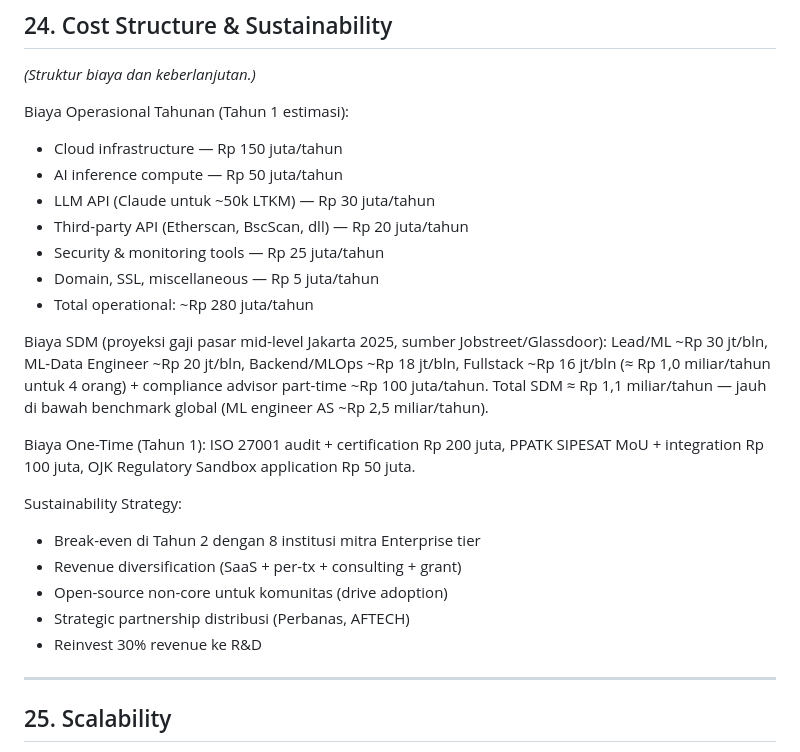
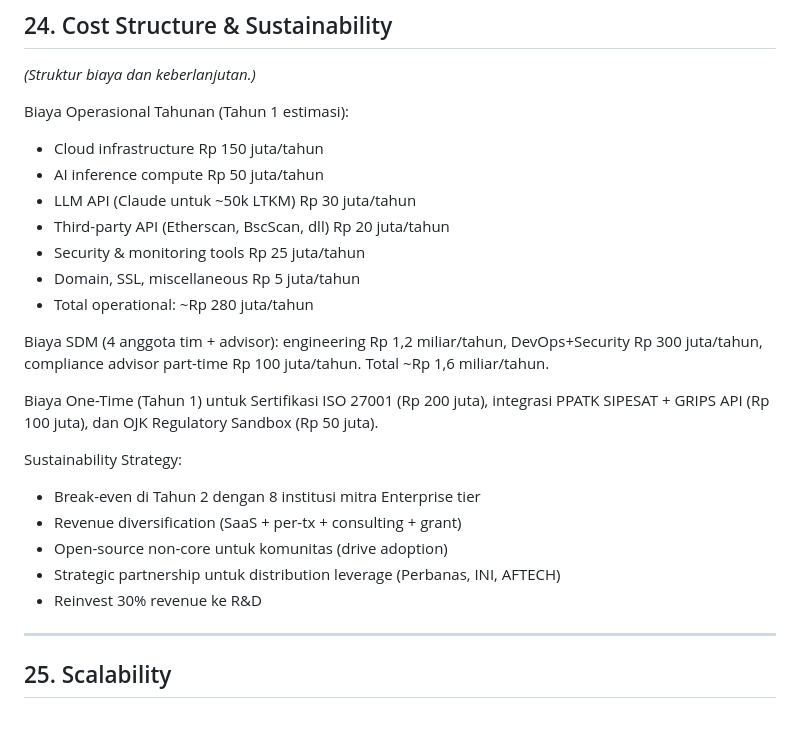
Before and after one commit to AndiArifAbdillah/FInCrime, a Markdown page: JAWABAN_FORM_PIDI_Tahap2.md, the part around the change. GitHub-like rendering; blank space fills up the shorter version.

```diff
--- a/JAWABAN_FORM_PIDI_Tahap2.md
+++ b/JAWABAN_FORM_PIDI_Tahap2.md
@@ -398,24 +398,27 @@ Target revenue: Tahun 1 Rp 2-3 miliar (3 enterprise + 10 professional), Tahun 2
 *(Struktur biaya dan keberlanjutan.)*
 
 Biaya Operasional Tahunan (Tahun 1 estimasi):
-- Cloud infrastructure — Rp 150 juta/tahun
-- AI inference compute — Rp 50 juta/tahun
-- LLM API (Claude untuk ~50k LTKM) — Rp 30 juta/tahun
-- Third-party API (Etherscan, BscScan, dll) — Rp 20 juta/tahun
-- Security & monitoring tools — Rp 25 juta/tahun
-- Domain, SSL, miscellaneous — Rp 5 juta/tahun
+
+- Cloud infrastructure  Rp 150 juta/tahun
+- AI inference compute  Rp 50 juta/tahun
+- LLM API (Claude untuk ~50k LTKM)  Rp 30 juta/tahun
+- Third-party API (Etherscan, BscScan, dll)  Rp 20 juta/tahun
+- Security & monitoring tools  Rp 25 juta/tahun
+- Domain, SSL, miscellaneous  Rp 5 juta/tahun
 - Total operational: ~Rp 280 juta/tahun
 
-Biaya SDM (proyeksi gaji pasar mid-level Jakarta 2025, sumber Jobstreet/Glassdoor): Lead/ML ~Rp 30 jt/bln, ML-Data Engineer ~Rp 20 jt/bln, Backend/MLOps ~Rp 18 jt/bln, Fullstack ~Rp 16 jt/bln (≈ Rp 1,0 miliar/tahun untuk 4 orang) + compliance advisor part-time ~Rp 100 juta/tahun. Total SDM ≈ Rp 1,1 miliar/tahun — jauh di bawah benchmark global (ML engineer AS ~Rp 2,5 miliar/tahun).
+Biaya SDM (4 anggota tim + advisor): engineering Rp 1,2 miliar/tahun, DevOps+Security Rp 300 juta/tahun, compliance advisor part-time Rp 100 juta/tahun. Total ~Rp 1,6 miliar/tahun.
 
-Biaya One-Time (Tahun 1): ISO 27001 audit + certification Rp 200 juta, PPATK SIPESAT MoU + integration Rp 100 juta, OJK Regulatory Sandbox application Rp 50 juta.
+Biaya One-Time (Tahun 1) untuk Sertifikasi ISO 27001 (Rp 200 juta), integrasi PPATK SIPESAT + GRIPS API (Rp 100 juta), dan OJK Regulatory Sandbox (Rp 50 juta).
 
 Sustainability Strategy:
+
 - Break-even di Tahun 2 dengan 8 institusi mitra Enterprise tier
 - Revenue diversification (SaaS + per-tx + consulting + grant)
 - Open-source non-core untuk komunitas (drive adoption)
-- Strategic partnership distribusi (Perbanas, AFTECH)
+- Strategic partnership untuk distribution leverage (Perbanas, INI, AFTECH)
 - Reinvest 30% revenue ke R&D
+
 
 ---
 
```
